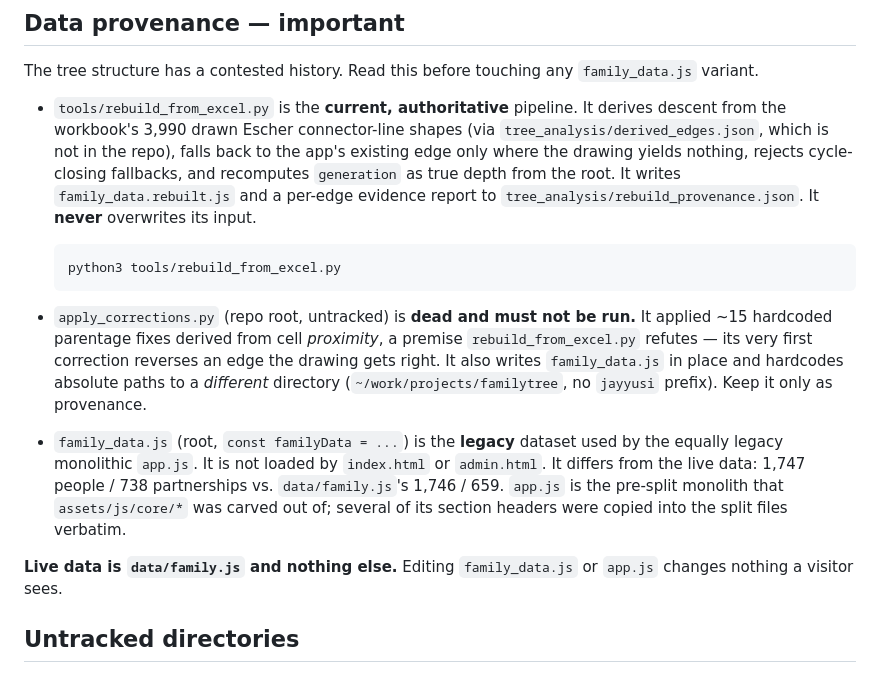
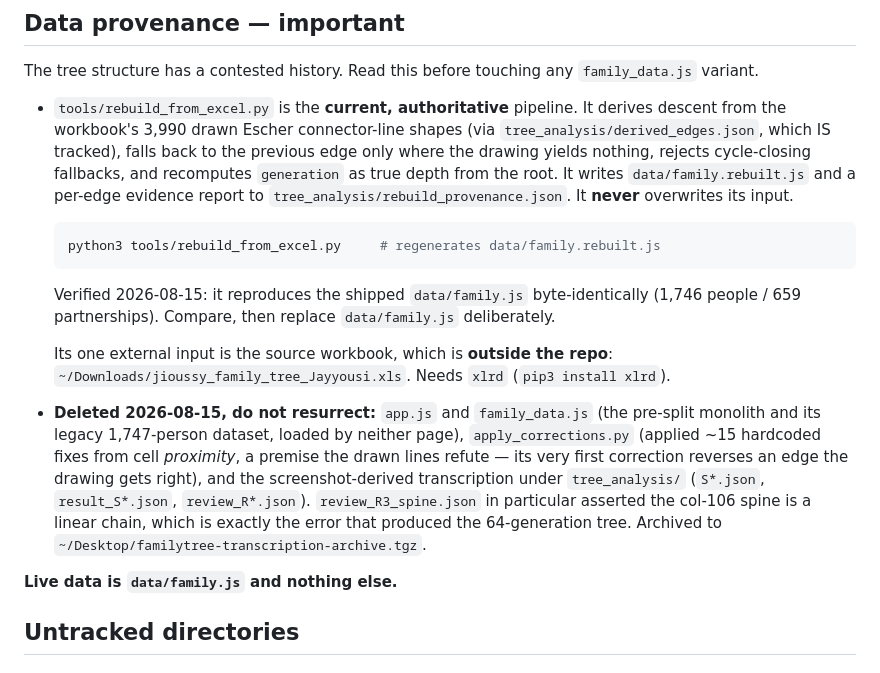
Before and after one commit to sramij-code/jayyusifamiytree, a Markdown page: CLAUDE.md, the part around the change. Rendered like a GitHub page.

````diff
--- a/CLAUDE.md
+++ b/CLAUDE.md
@@ -126,30 +126,31 @@ bidi run — a mixed Arabic/Latin string reorders unpredictably based on its fir
 The tree structure has a contested history. Read this before touching any `family_data.js` variant.
 
 - `tools/rebuild_from_excel.py` is the **current, authoritative** pipeline. It derives descent from
-  the workbook's 3,990 drawn Escher connector-line shapes (via
-  `tree_analysis/derived_edges.json`, which is not in the repo), falls back to the app's existing
-  edge only where the drawing yields nothing, rejects cycle-closing fallbacks, and recomputes
-  `generation` as true depth from the root. It writes `family_data.rebuilt.js` and a per-edge
-  evidence report to `tree_analysis/rebuild_provenance.json`. It **never** overwrites its input.
+  the workbook's 3,990 drawn Escher connector-line shapes (via `tree_analysis/derived_edges.json`,
+  which IS tracked), falls back to the previous edge only where the drawing yields nothing, rejects
+  cycle-closing fallbacks, and recomputes `generation` as true depth from the root. It writes
+  `data/family.rebuilt.js` and a per-edge evidence report to `tree_analysis/rebuild_provenance.json`.
+  It **never** overwrites its input.
 
   ```sh
-  python3 tools/rebuild_from_excel.py
+  python3 tools/rebuild_from_excel.py     # regenerates data/family.rebuilt.js
   ```
 
-- `apply_corrections.py` (repo root, untracked) is **dead and must not be run.** It applied ~15
-  hardcoded parentage fixes derived from cell *proximity*, a premise `rebuild_from_excel.py`
-  refutes — its very first correction reverses an edge the drawing gets right. It also writes
-  `family_data.js` in place and hardcodes absolute paths to a *different* directory
-  (`~/work/projects/familytree`, no `jayyusi` prefix). Keep it only as provenance.
+  Verified 2026-08-15: it reproduces the shipped `data/family.js` byte-identically
+  (1,746 people / 659 partnerships). Compare, then replace `data/family.js` deliberately.
 
-- `family_data.js` (root, `const familyData = ...`) is the **legacy** dataset used by the equally
-  legacy monolithic `app.js`. It is not loaded by `index.html` or `admin.html`. It differs from the
-  live data: 1,747 people / 738 partnerships vs. `data/family.js`'s 1,746 / 659. `app.js` is the
-  pre-split monolith that `assets/js/core/*` was carved out of; several of its section headers were
-  copied into the split files verbatim.
+  Its one external input is the source workbook, which is **outside the repo**:
+  `~/Downloads/jioussy_family_tree_Jayyousi.xls`. Needs `xlrd` (`pip3 install xlrd`).
 
-**Live data is `data/family.js` and nothing else.** Editing `family_data.js` or `app.js` changes
-nothing a visitor sees.
+- **Deleted 2026-08-15, do not resurrect:** `app.js` and `family_data.js` (the pre-split monolith and
+  its legacy 1,747-person dataset, loaded by neither page), `apply_corrections.py` (applied ~15
+  hardcoded fixes from cell *proximity*, a premise the drawn lines refute — its very first correction
+  reverses an edge the drawing gets right), and the screenshot-derived transcription under
+  `tree_analysis/` (`S*.json`, `result_S*.json`, `review_R*.json`). `review_R3_spine.json` in
+  particular asserted the col-106 spine is a linear chain, which is exactly the error that produced
+  the 64-generation tree. Archived to `~/Desktop/familytree-transcription-archive.tgz`.
+
+**Live data is `data/family.js` and nothing else.**
 
 ## Untracked directories
 
````
Also changed, not shown: HANDOFF.md (added, +196 -0 lines).
